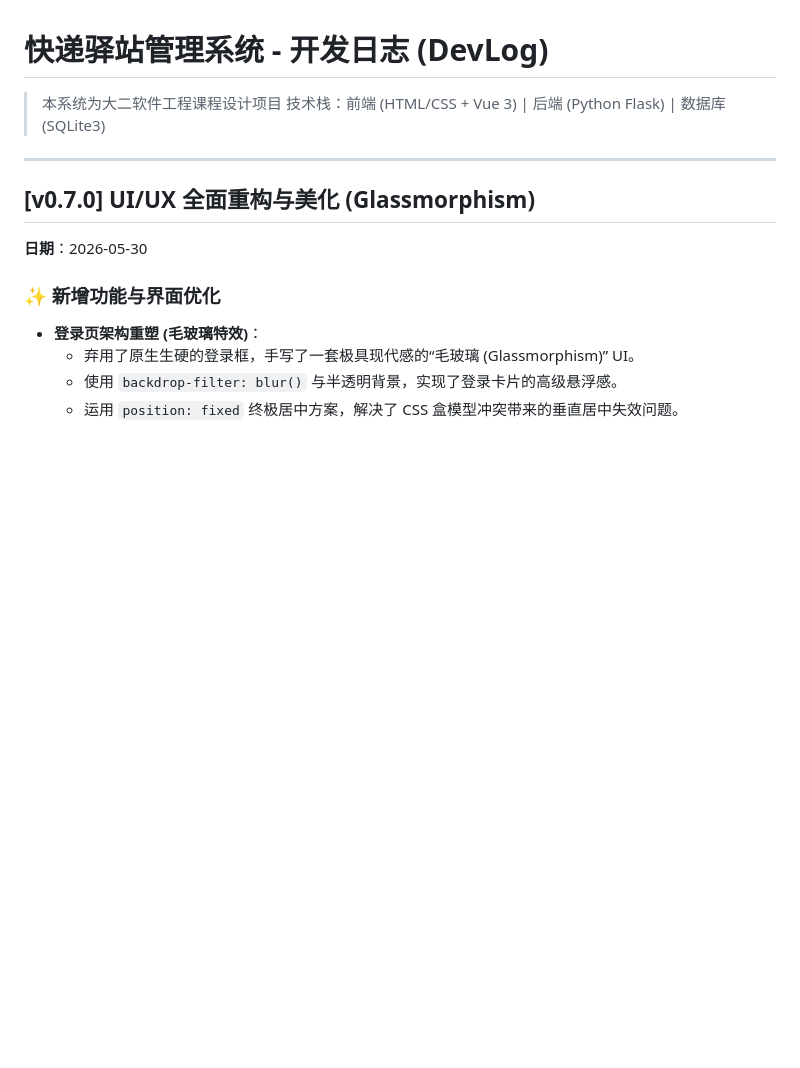
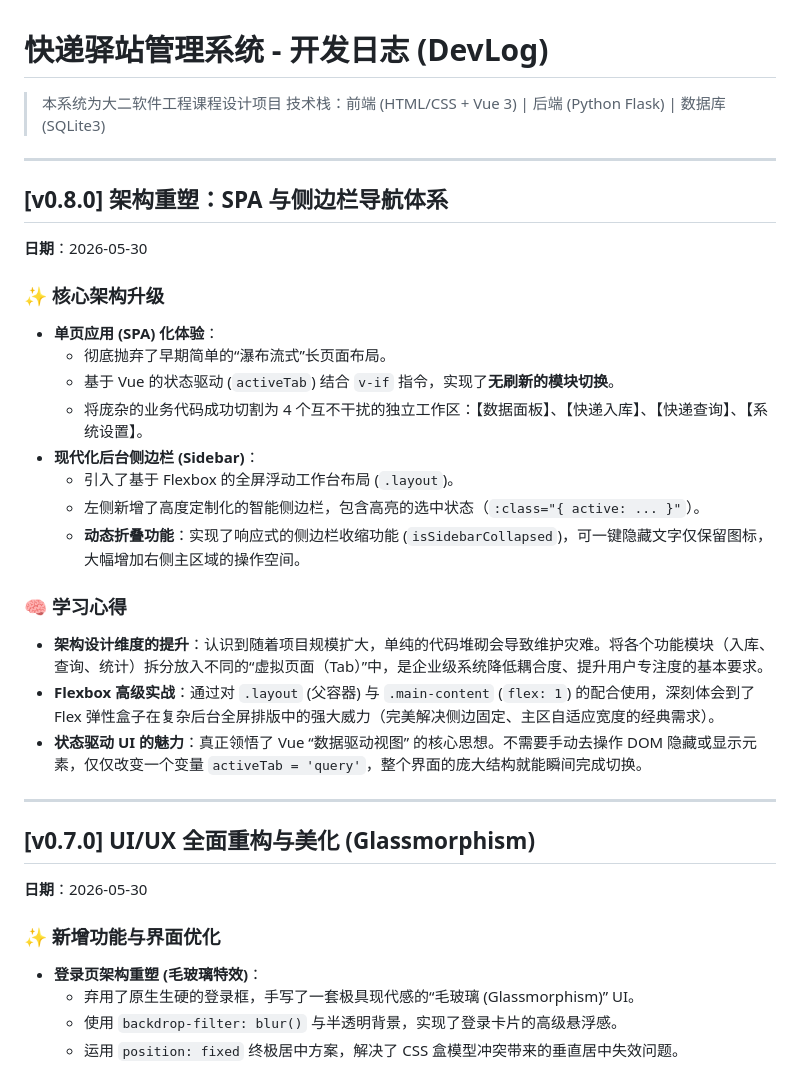
Before and after one commit to huowangeee/kuaidiyizhan, a Markdown page: DEVVLOG.md, the part around the change. Drawn GitHub-style; blank space fills up the shorter version.

Commit message:
增加侧边栏

```diff
--- a/DEVVLOG.md
+++ b/DEVVLOG.md
@@ -2,6 +2,29 @@
 
 > 本系统为大二软件工程课程设计项目
 > 技术栈：前端 (HTML/CSS + Vue 3) | 后端 (Python Flask) | 数据库 (SQLite3)
+
+---
+
+## [v0.8.0] 架构重塑：SPA 与侧边栏导航体系
+
+**日期**：2026-05-30
+
+### ✨ 核心架构升级
+
+- **单页应用 (SPA) 化体验**：
+  - 彻底抛弃了早期简单的“瀑布流式”长页面布局。
+  - 基于 Vue 的状态驱动 (`activeTab`) 结合 `v-if` 指令，实现了**无刷新的模块切换**。
+  - 将庞杂的业务代码成功切割为 4 个互不干扰的独立工作区：【数据面板】、【快递入库】、【快递查询】、【系统设置】。
+- **现代化后台侧边栏 (Sidebar)**：
+  - 引入了基于 Flexbox 的全屏浮动工作台布局 (`.layout`)。
+  - 左侧新增了高度定制化的智能侧边栏，包含高亮的选中状态（`:class="{ active: ... }"`）。
+  - **动态折叠功能**：实现了响应式的侧边栏收缩功能 (`isSidebarCollapsed`)，可一键隐藏文字仅保留图标，大幅增加右侧主区域的操作空间。
+
+### 🧠 学习心得
+
+- **架构设计维度的提升**：认识到随着项目规模扩大，单纯的代码堆砌会导致维护灾难。将各个功能模块（入库、查询、统计）拆分放入不同的“虚拟页面（Tab）”中，是企业级系统降低耦合度、提升用户专注度的基本要求。
+- **Flexbox 高级实战**：通过对 `.layout` (父容器) 与 `.main-content` (`flex: 1`) 的配合使用，深刻体会到了 Flex 弹性盒子在复杂后台全屏排版中的强大威力（完美解决侧边固定、主区自适应宽度的经典需求）。
+- **状态驱动 UI 的魅力**：真正领悟了 Vue “数据驱动视图” 的核心思想。不需要手动去操作 DOM 隐藏或显示元素，仅仅改变一个变量 `activeTab = 'query'`，整个界面的庞大结构就能瞬间完成切换。
 
 ---
 
```
